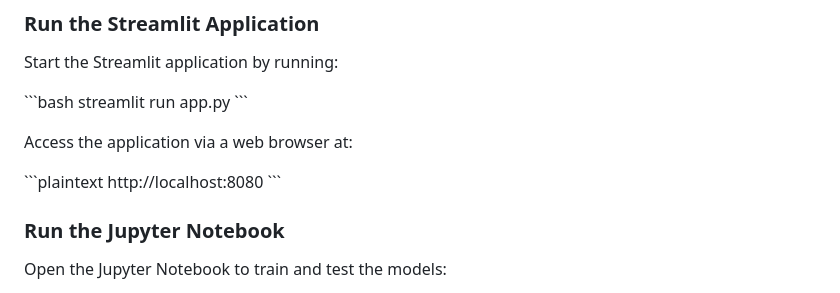
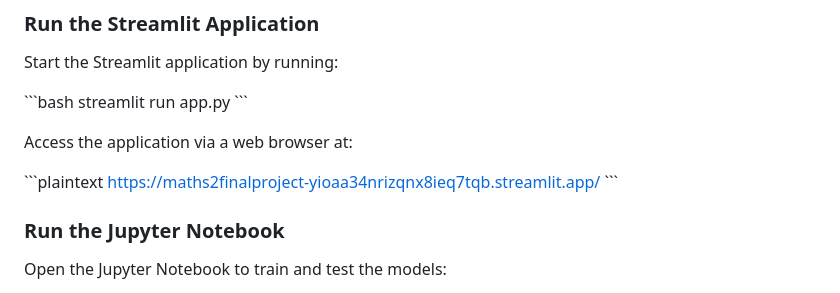
Before and after one commit to vikbaliyan/Maths2_final_project, a Markdown page: README.md, the part around the change. Rendered like a GitHub page.

Commit message:
commit for Jazbi

````diff
--- a/README.md
+++ b/README.md
@@ -58,7 +58,7 @@ streamlit run app.py
 Access the application via a web browser at:
 
 \```plaintext
-http://localhost:8080
+https://maths2finalproject-yioaa34nrizqnx8ieq7tqb.streamlit.app/
 \```
 
 ### Run the Jupyter Notebook
````
